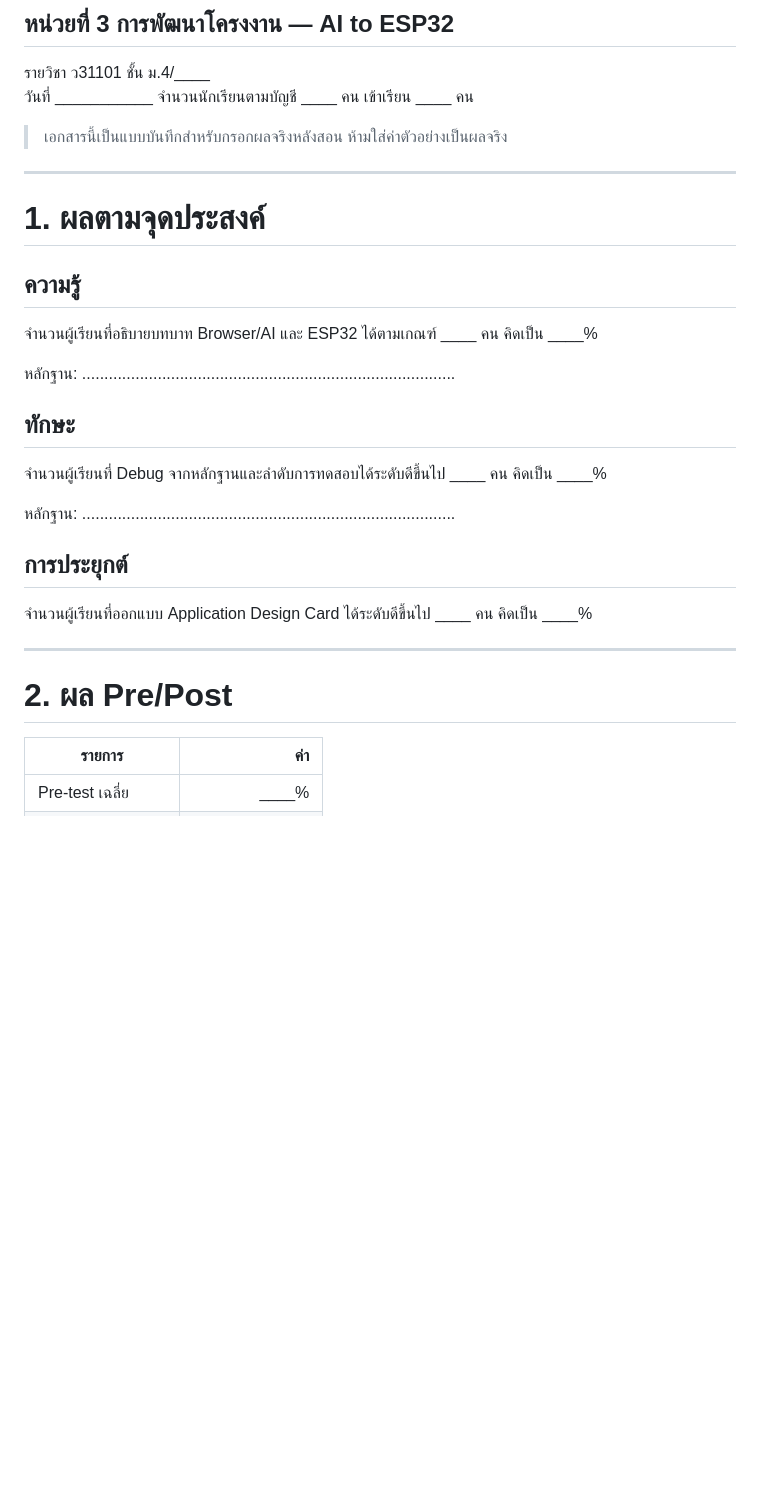
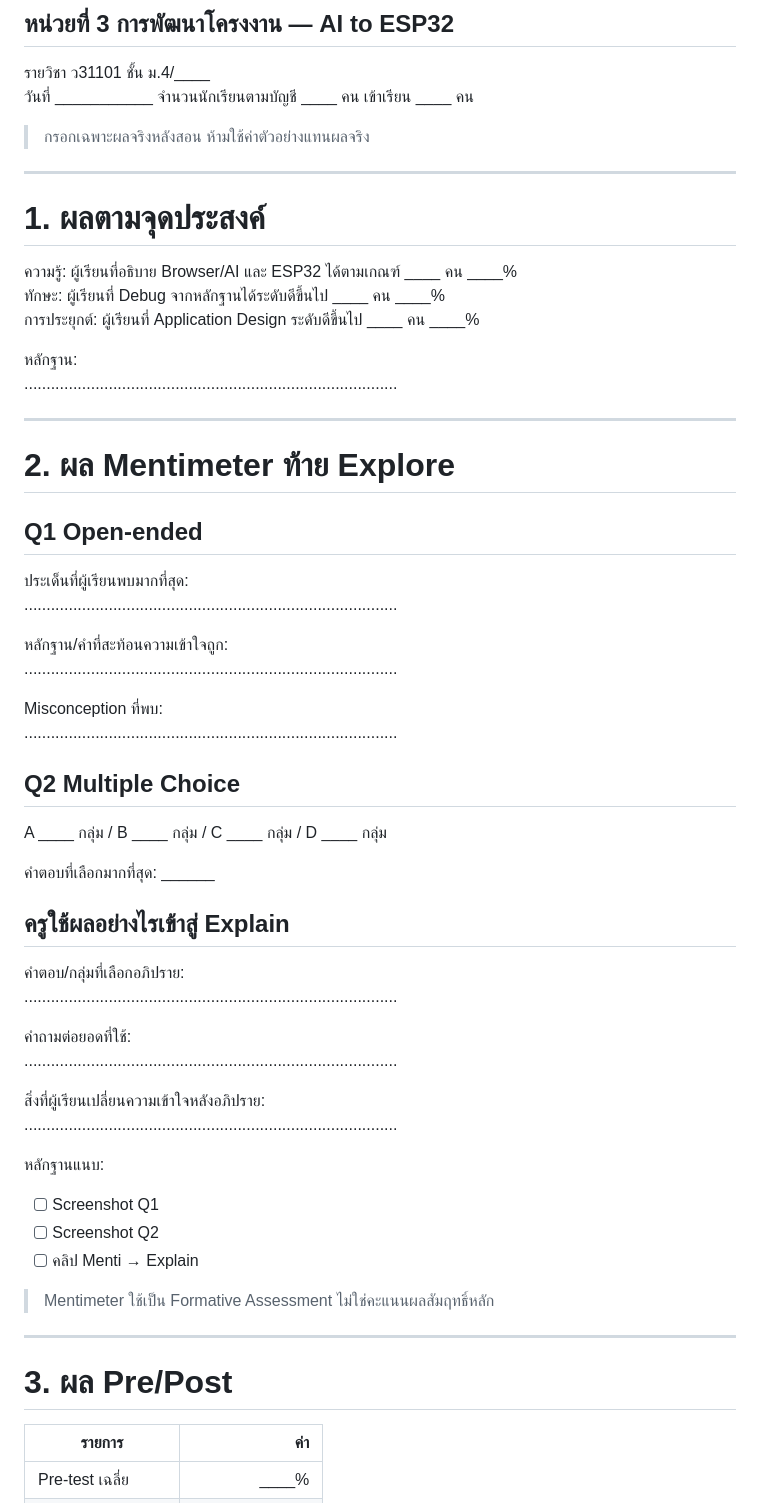
Before and after one commit to arty2525/AI-Hand-Quest, a Markdown page: WPA_Submission/source/09_แบบบันทึกหลังสอนและสรุปผล_WPA.md, the part around one of its changes. GitHub-like rendering; blank space fills up the shorter version.

```diff
--- a/WPA_Submission/source/09_แบบบันทึกหลังสอนและสรุปผล_WPA.md
+++ b/WPA_Submission/source/09_แบบบันทึกหลังสอนและสรุปผล_WPA.md
@@ -4,30 +4,58 @@
 รายวิชา ว31101 ชั้น ม.4/____
 วันที่ ___________ จำนวนนักเรียนตามบัญชี ____ คน เข้าเรียน ____ คน
 
-> เอกสารนี้เป็นแบบบันทึกสำหรับกรอกผลจริงหลังสอน ห้ามใส่ค่าตัวอย่างเป็นผลจริง
+> กรอกเฉพาะผลจริงหลังสอน ห้ามใช้ค่าตัวอย่างแทนผลจริง
 
 ---
 
 # 1. ผลตามจุดประสงค์
 
-## ความรู้
-จำนวนผู้เรียนที่อธิบายบทบาท Browser/AI และ ESP32 ได้ตามเกณฑ์ ____ คน คิดเป็น ____%
+ความรู้: ผู้เรียนที่อธิบาย Browser/AI และ ESP32 ได้ตามเกณฑ์ ____ คน ____%
+ทักษะ: ผู้เรียนที่ Debug จากหลักฐานได้ระดับดีขึ้นไป ____ คน ____%
+การประยุกต์: ผู้เรียนที่ Application Design ระดับดีขึ้นไป ____ คน ____%
 
 หลักฐาน:
 ....................................................................................
 
-## ทักษะ
-จำนวนผู้เรียนที่ Debug จากหลักฐานและลำดับการทดสอบได้ระดับดีขึ้นไป ____ คน คิดเป็น ____%
+---
 
-หลักฐาน:
+# 2. ผล Mentimeter ท้าย Explore
+
+## Q1 Open-ended
+ประเด็นที่ผู้เรียนพบมากที่สุด:
 ....................................................................................
 
-## การประยุกต์
-จำนวนผู้เรียนที่ออกแบบ Application Design Card ได้ระดับดีขึ้นไป ____ คน คิดเป็น ____%
+หลักฐาน/คำที่สะท้อนความเข้าใจถูก:
+....................................................................................
+
+Misconception ที่พบ:
+....................................................................................
+
+## Q2 Multiple Choice
+A ____ กลุ่ม / B ____ กลุ่ม / C ____ กลุ่ม / D ____ กลุ่ม
+
+คำตอบที่เลือกมากที่สุด: ______
+
+## ครูใช้ผลอย่างไรเข้าสู่ Explain
+คำตอบ/กลุ่มที่เลือกอภิปราย:
+....................................................................................
+
+คำถามต่อยอดที่ใช้:
+....................................................................................
+
+สิ่งที่ผู้เรียนเปลี่ยนความเข้าใจหลังอภิปราย:
+....................................................................................
+
+หลักฐานแนบ:
+- [ ] Screenshot Q1
+- [ ] Screenshot Q2
+- [ ] คลิป Menti → Explain
+
+> Mentimeter ใช้เป็น Formative Assessment ไม่ใช่คะแนนผลสัมฤทธิ์หลัก
 
 ---
 
-# 2. ผล Pre/Post
+# 3. ผล Pre/Post
 
 | รายการ | ค่า |
 |---|---:|
```
Also changed, not shown: other parts of WPA_Submission/source/09_แบบบันทึกหลังสอนและสรุปผล_WPA.md (+19 -26 lines).
